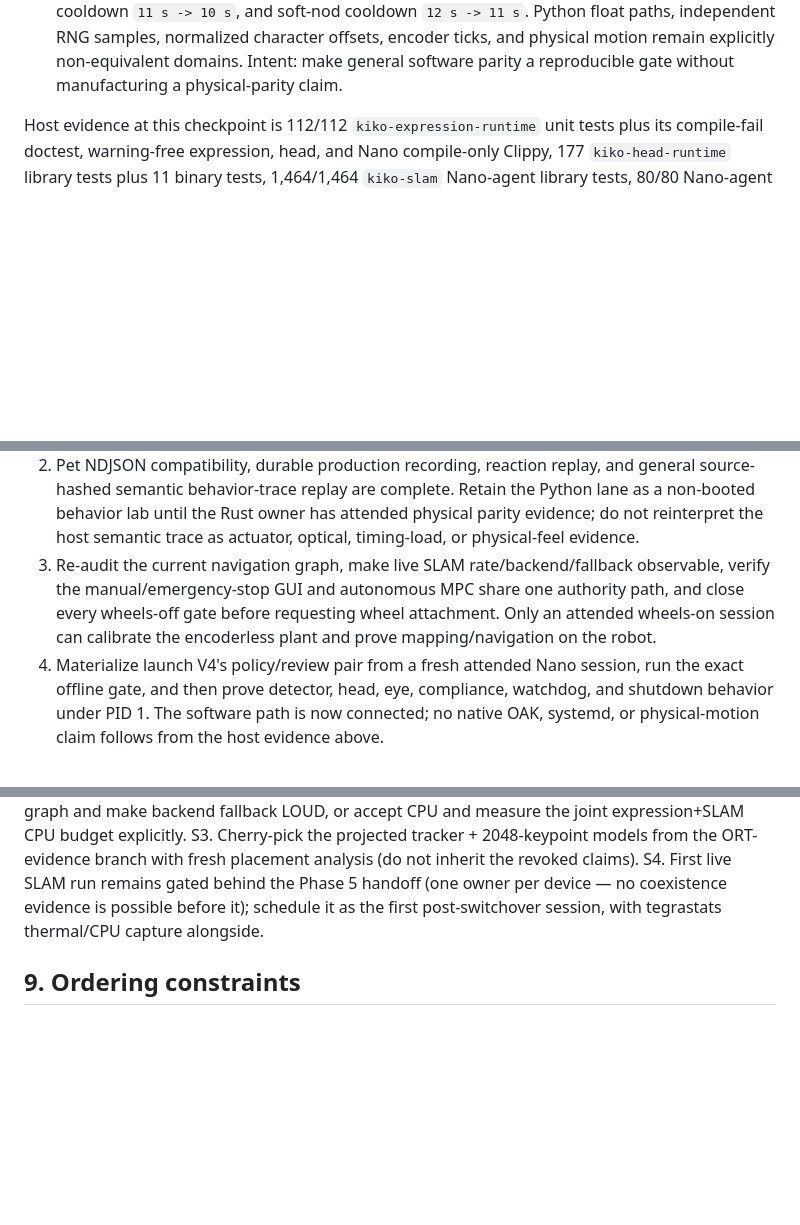
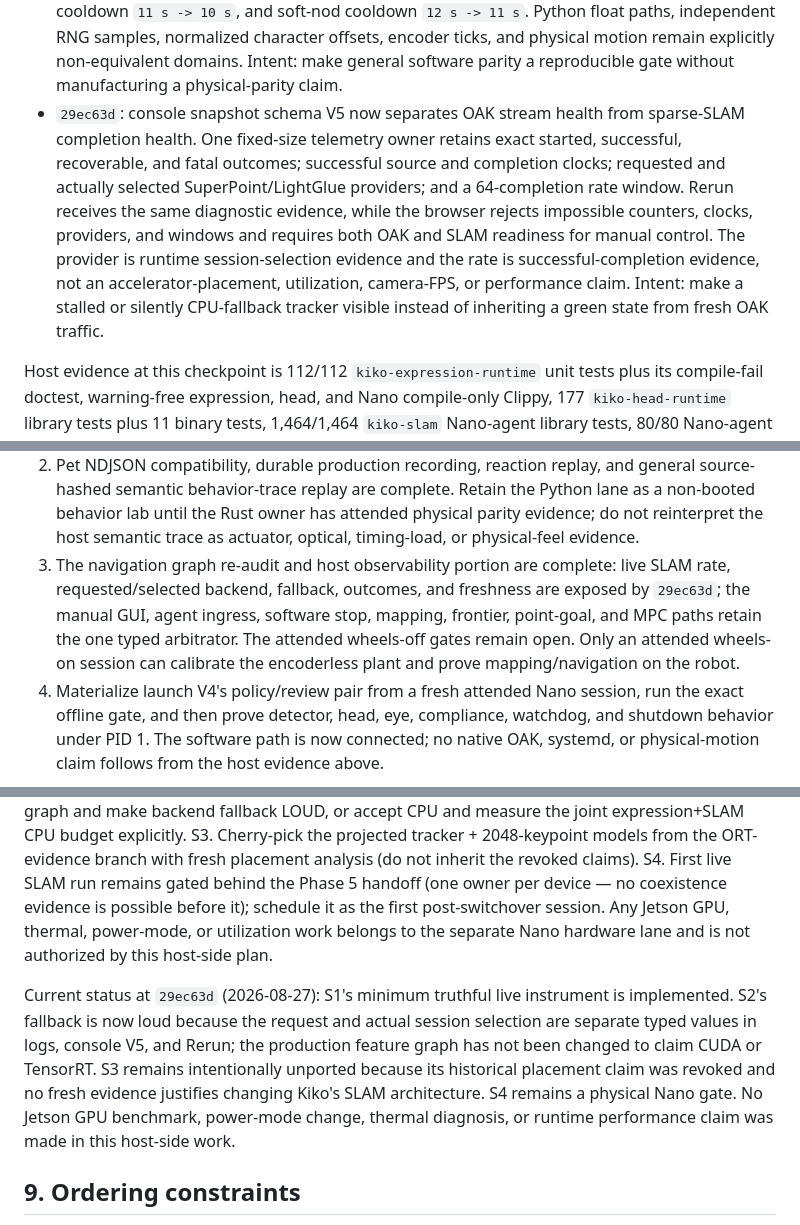
Before and after one commit to psygos/kiko, a Markdown page: docs/unification-plan-2026-08-03.md, 3 parts joined by grey strips. GitHub-like rendering; blank space fills up the shorter version.

```diff
--- a/docs/unification-plan-2026-08-03.md
+++ b/docs/unification-plan-2026-08-03.md
@@ -221,6 +221,18 @@ remaining work; a passing host test is never presented as physical evidence.
   normalized character offsets, encoder ticks, and physical motion remain
   explicitly non-equivalent domains. Intent: make general software parity a
   reproducible gate without manufacturing a physical-parity claim.
+- `29ec63d`: console snapshot schema V5 now separates OAK stream health from
+  sparse-SLAM completion health. One fixed-size telemetry owner retains exact
+  started, successful, recoverable, and fatal outcomes; successful source and
+  completion clocks; requested and actually selected SuperPoint/LightGlue
+  providers; and a 64-completion rate window. Rerun receives the same
+  diagnostic evidence, while the browser rejects impossible counters, clocks,
+  providers, and windows and requires both OAK and SLAM readiness for manual
+  control. The provider is runtime session-selection evidence and the rate is
+  successful-completion evidence, not an accelerator-placement, utilization,
+  camera-FPS, or performance claim. Intent: make a stalled or silently
+  CPU-fallback tracker visible instead of inheriting a green state from fresh
+  OAK traffic.
 
 Host evidence at this checkpoint is 112/112 `kiko-expression-runtime` unit
 tests plus its compile-fail doctest, warning-free expression, head, and Nano
@@ -256,11 +268,13 @@ claimed by these host results.
    Retain the Python lane as a non-booted behavior lab until the Rust owner has
    attended physical parity evidence; do not reinterpret the host semantic
    trace as actuator, optical, timing-load, or physical-feel evidence.
-3. Re-audit the current navigation graph, make live SLAM rate/backend/fallback
-   observable, verify the manual/emergency-stop GUI and autonomous MPC share
-   one authority path, and close every wheels-off gate before requesting wheel
-   attachment. Only an attended wheels-on session can calibrate the
-   encoderless plant and prove mapping/navigation on the robot.
+3. The navigation graph re-audit and host observability portion are complete:
+   live SLAM rate, requested/selected backend, fallback, outcomes, and
+   freshness are exposed by `29ec63d`; the manual GUI, agent ingress, software
+   stop, mapping, frontier, point-goal, and MPC paths retain the one typed
+   arbitrator. The attended wheels-off gates remain open. Only an attended
+   wheels-on session can calibrate the encoderless plant and prove
+   mapping/navigation on the robot.
 4. Materialize launch V4's policy/review pair from a fresh attended Nano
    session, run the exact offline gate, and then prove detector, head, eye,
    compliance, watchdog, and shutdown behavior under PID 1. The software path
@@ -463,8 +477,19 @@ S3. Cherry-pick the projected tracker + 2048-keypoint models from the
     the revoked claims).
 S4. First live SLAM run remains gated behind the Phase 5 handoff (one
     owner per device — no coexistence evidence is possible before it);
-    schedule it as the first post-switchover session, with tegrastats
-    thermal/CPU capture alongside.
+    schedule it as the first post-switchover session. Any Jetson GPU,
+    thermal, power-mode, or utilization work belongs to the separate Nano
+    hardware lane and is not authorized by this host-side plan.
+
+Current status at `29ec63d` (2026-08-27): S1's minimum truthful live instrument
+is implemented. S2's fallback is now loud because the request and actual
+session selection are separate typed values in logs, console V5, and Rerun;
+the production feature graph has not been changed to claim CUDA or TensorRT.
+S3 remains intentionally unported because its historical placement claim was
+revoked and no fresh evidence justifies changing Kiko's SLAM architecture.
+S4 remains a physical Nano gate. No Jetson GPU benchmark, power-mode change,
+thermal diagnosis, or runtime performance claim was made in this host-side
+work.
 
 ## 9. Ordering constraints
 
```
Also changed, not shown: docs/nano-agent-architecture.md (+26 -10 lines), docs/nano-attended-navigation-trial.md (+19 -6 lines).
